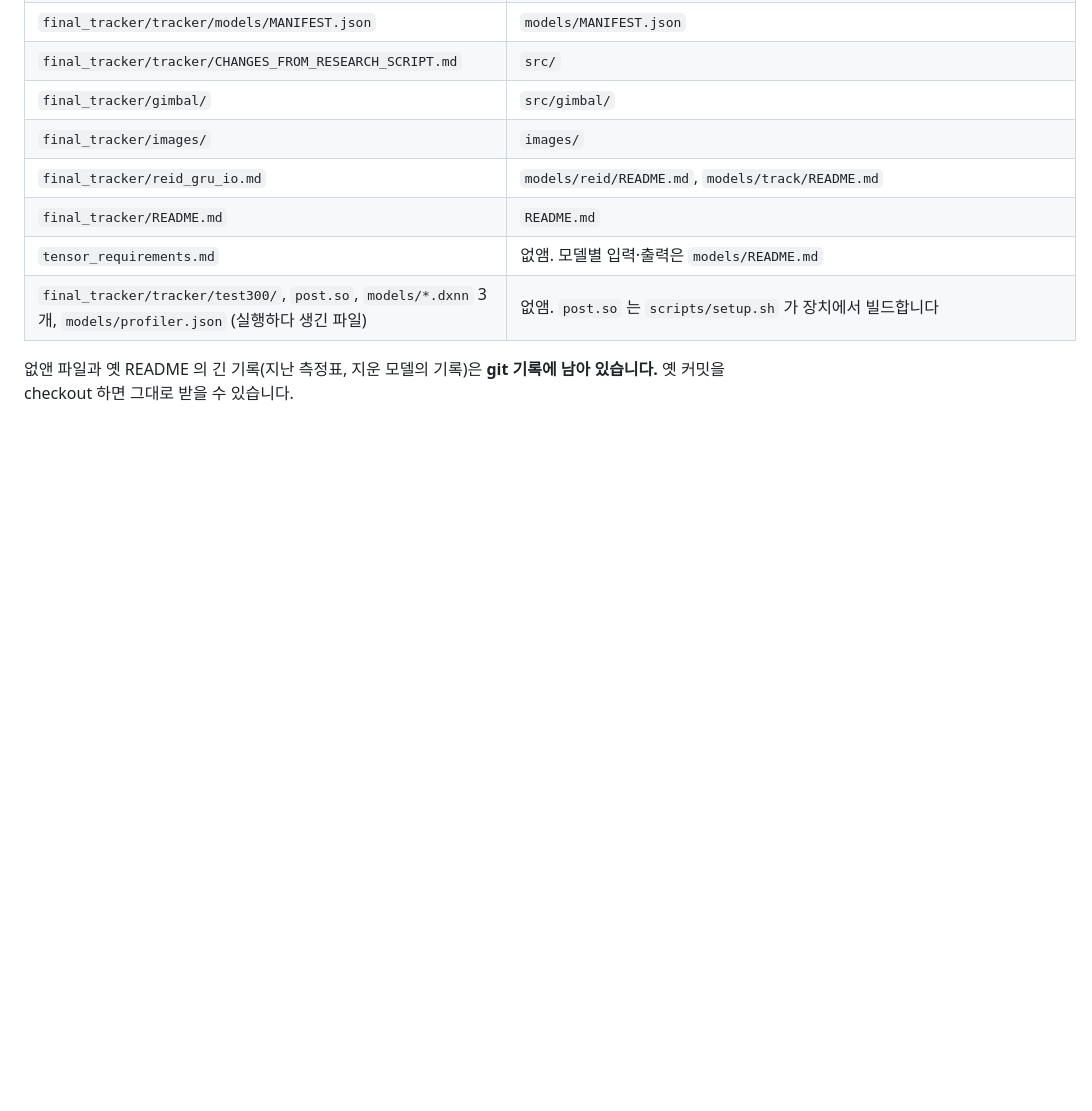
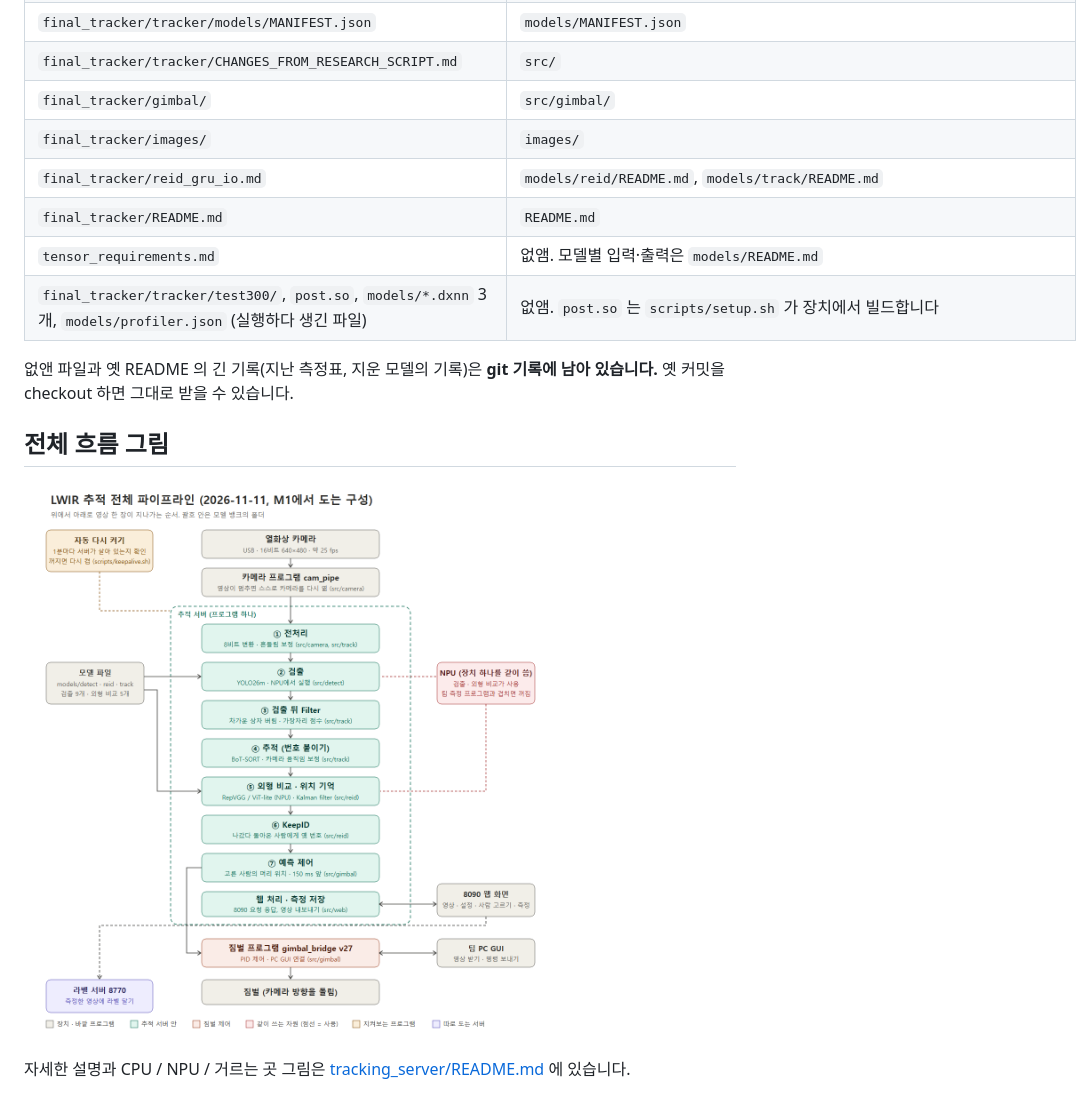
Before and after one commit to lwir-deepx-tracking-system/model-bank, a Markdown page: README.md, the part around the change. Rendered like a GitHub page; pictures changed too: tracking_server/images/pipeline_20261111.png (added); blank space fills up the shorter version.

```diff
--- a/README.md
+++ b/README.md
@@ -84,3 +84,9 @@
 | `final_tracker/tracker/test300/`, `post.so`, `models/*.dxnn` 3개, `models/profiler.json` (실행하다 생긴 파일) | 없앰. `post.so` 는 `scripts/setup.sh` 가 장치에서 빌드합니다 |
 
 없앤 파일과 옛 README 의 긴 기록(지난 측정표, 지운 모델의 기록)은 **git 기록에 남아 있습니다.** 옛 커밋을 checkout 하면 그대로 받을 수 있습니다.
+
+## 전체 흐름 그림
+
+![전체 파이프라인](tracking_server/images/pipeline_20261111.png)
+
+자세한 설명과 CPU / NPU / 거르는 곳 그림은 [tracking_server/README.md](tracking_server/README.md) 에 있습니다.
```
Also changed, not shown: tracking_server/README.md (+29 -1 lines), tracking_server/images/cpu_npu_filters_20261111.png (added).
